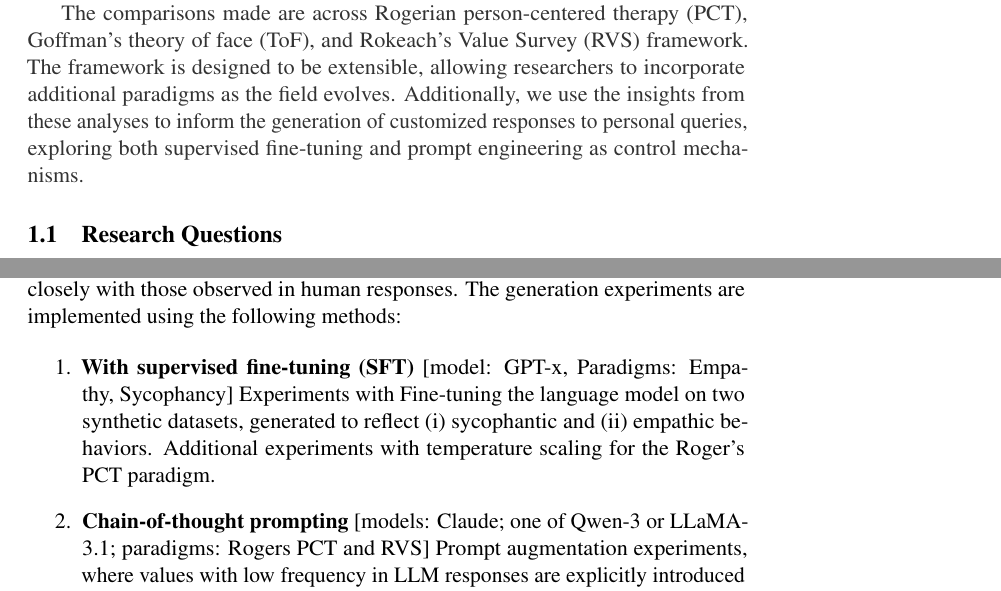
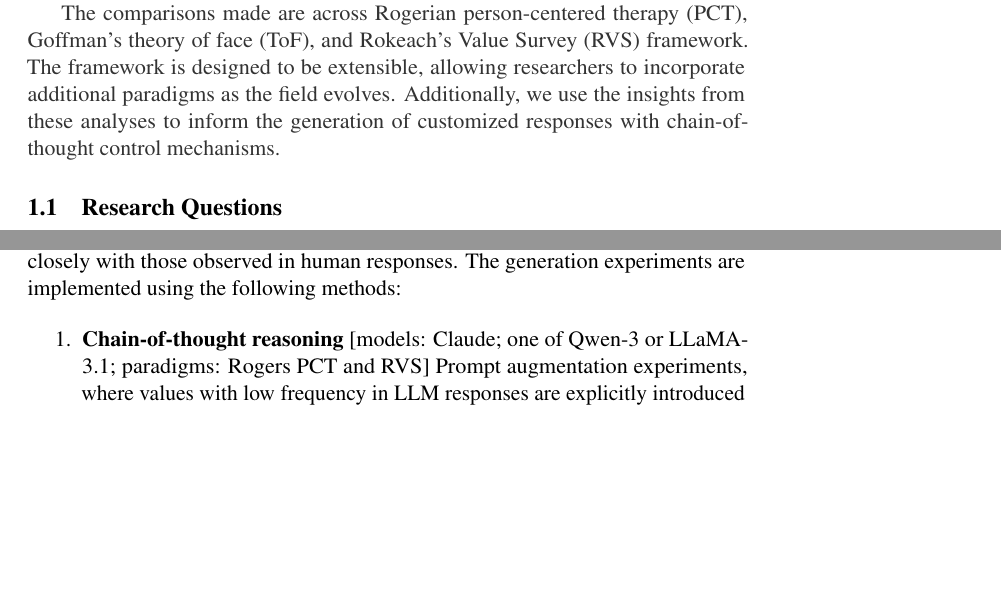
Before and after one commit to twinzies/NLP-dissertation-writing, a LaTeX paper (working-template/main.tex, which reads working-template/sections/1_intro.tex, working-template/sections/4_methods.tex): two parts of pages 2 and 13 of 24, joined at a grey line, cut so that both start at the same text, the shorter picture padded with empty space. Compiled offline with pdfLaTeX; a LaTeX package or settings file that is missing is left out.

Commit message:
Update Introduction and methods to remove SFT for now

```diff
--- a/working-template/sections/1_intro.tex
+++ b/working-template/sections/1_intro.tex
@@ -5,7 +5,8 @@
 
 \textcolor{black!80}{Emerging research often identifies two contrasting tendencies in LLM outputs in isolation: empathic responses resembling desirable and supportive therapeutic dialogue, and sycophantic ones that uncritically echo a user’s perspective. Whether such responses are judged as empathic or sycophantic can depend on the psychosocial framework applied. This ambiguity underscores a critical gap: systematic methods are needed to analyze the responses and compare them to human written ones. This project uses the latter as proxies for normative ground truths, providing a measurement of these behaviors and values across the different psychosocial paradigms.}
 
-\textcolor{black!80}{The comparisons made are across Rogerian person-centered therapy (PCT), Goffman’s theory of face (ToF), and Rokeach’s Value Survey (RVS) framework. The framework is designed to be extensible, allowing researchers to incorporate additional paradigms as the field evolves. Additionally, we use the insights from these analyses to inform the generation of customized responses to personal queries, exploring both supervised fine-tuning and prompt engineering as control mechanisms.}
+\textcolor{black!80}{The comparisons made are across Rogerian person-centered therapy (PCT), Goffman’s theory of face (ToF), and Rokeach’s Value Survey (RVS) framework. The framework is designed to be extensible, allowing researchers to incorporate additional paradigms as the field evolves. Additionally, we use the insights from these analyses to inform the generation of customized responses with chain-of-thought control mechanisms.}
+% Extend to Supervised fine-tuning given the time.
 
 
 % 2. GPT suggestion: Narrowing to gaps -> then RQs
--- a/working-template/sections/4_methods.tex
+++ b/working-template/sections/4_methods.tex
@@ -48,11 +48,11 @@ In \textbf{Experiment 2}, we evaluate how variations in prompt design influence
 A set of targeted experiments are run with DeepReflect’s analyses to investigate the efficacy of control mechanisms to align the values in language model outputs more closely with those observed in human responses. The generation experiments are implemented using the following methods:
 
 \begin{enumerate}
-    \item \textbf{With supervised fine-tuning (SFT)} [model: GPT-x, Paradigms: Empathy, Sycophancy]
-Experiments with Fine-tuning the language model on two synthetic datasets, generated to reflect (i) sycophantic and (ii) empathic behaviors.
-Additional experiments with temperature scaling for the Roger's PCT paradigm.
+%     \item \textbf{With supervised fine-tuning (SFT)} [model: GPT-x, Paradigms: Empathy, Sycophancy]
+% Experiments with Fine-tuning the language model on two synthetic datasets, generated to reflect (i) sycophantic and (ii) empathic behaviors.
+% Additional experiments with temperature scaling for the Roger's PCT paradigm.
 
-    \item \textbf{Chain-of-thought prompting} [models: Claude; one of Qwen-3 or LLaMA-3.1; paradigms: Rogers PCT and RVS]
+    \item \textbf{Chain-of-thought reasoning} [models: Claude; one of Qwen-3 or LLaMA-3.1; paradigms: Rogers PCT and RVS]
 Prompt augmentation experiments, where values with low frequency in LLM responses are explicitly introduced and emphasized (e.g., Rogers PCT: Unconditional positive regard, Psychological freedom; RVS: A comfortable life).
 \end{enumerate}
 
```
Also changed, not shown: working-template/main.pdf, 3 other files.
